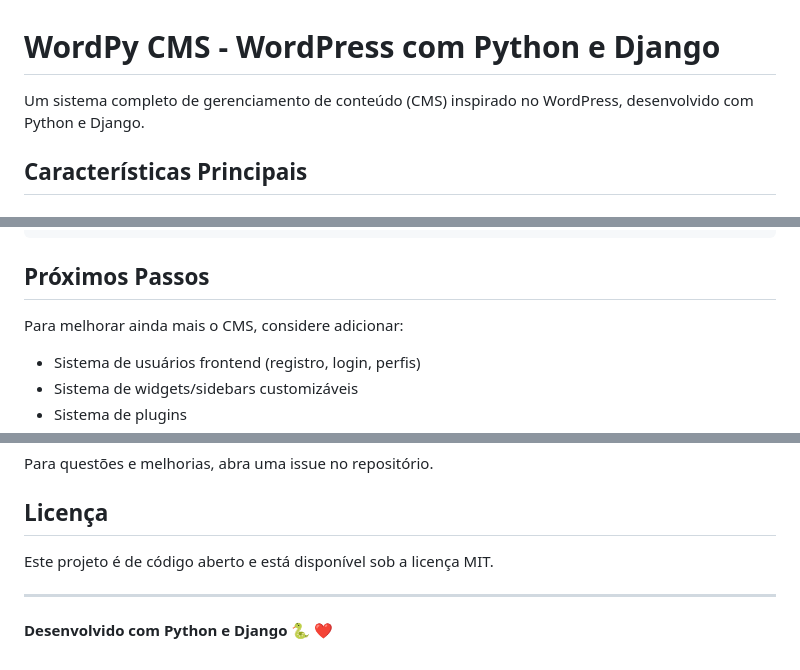
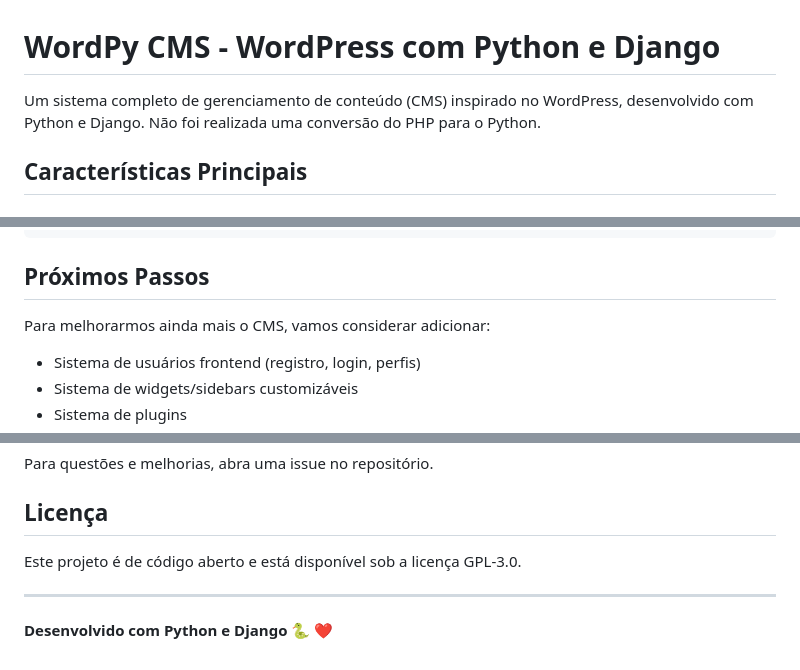
Before and after one commit to rubensjrmmartins/wordpy, a Markdown page: README.md, 3 parts joined by grey strips. Rendered like a GitHub page.

Commit message:
Ajuste no README.md

```diff
--- a/README.md
+++ b/README.md
@@ -1,6 +1,6 @@
 # WordPy CMS - WordPress com Python e Django
 
-Um sistema completo de gerenciamento de conteúdo (CMS) inspirado no WordPress, desenvolvido com Python e Django.
+Um sistema completo de gerenciamento de conteúdo (CMS) inspirado no WordPress, desenvolvido com Python e Django. Não foi realizada uma conversão do PHP para o Python.
 
 ## Características Principais
 
@@ -548,7 +548,7 @@ Isso cria um carrossel rotativo de banners e adiciona à página home
 
 ## Próximos Passos
 
-Para melhorar ainda mais o CMS, considere adicionar:
+Para melhorarmos ainda mais o CMS, vamos considerar adicionar:
 
 - Sistema de usuários frontend (registro, login, perfis)
 - Sistema de widgets/sidebars customizáveis
@@ -581,7 +581,7 @@ Para questões e melhorias, abra uma issue no repositório.
 
 ## Licença
 
-Este projeto é de código aberto e está disponível sob a licença MIT.
+Este projeto é de código aberto e está disponível sob a licença GPL-3.0.
 
 ---
 
```
